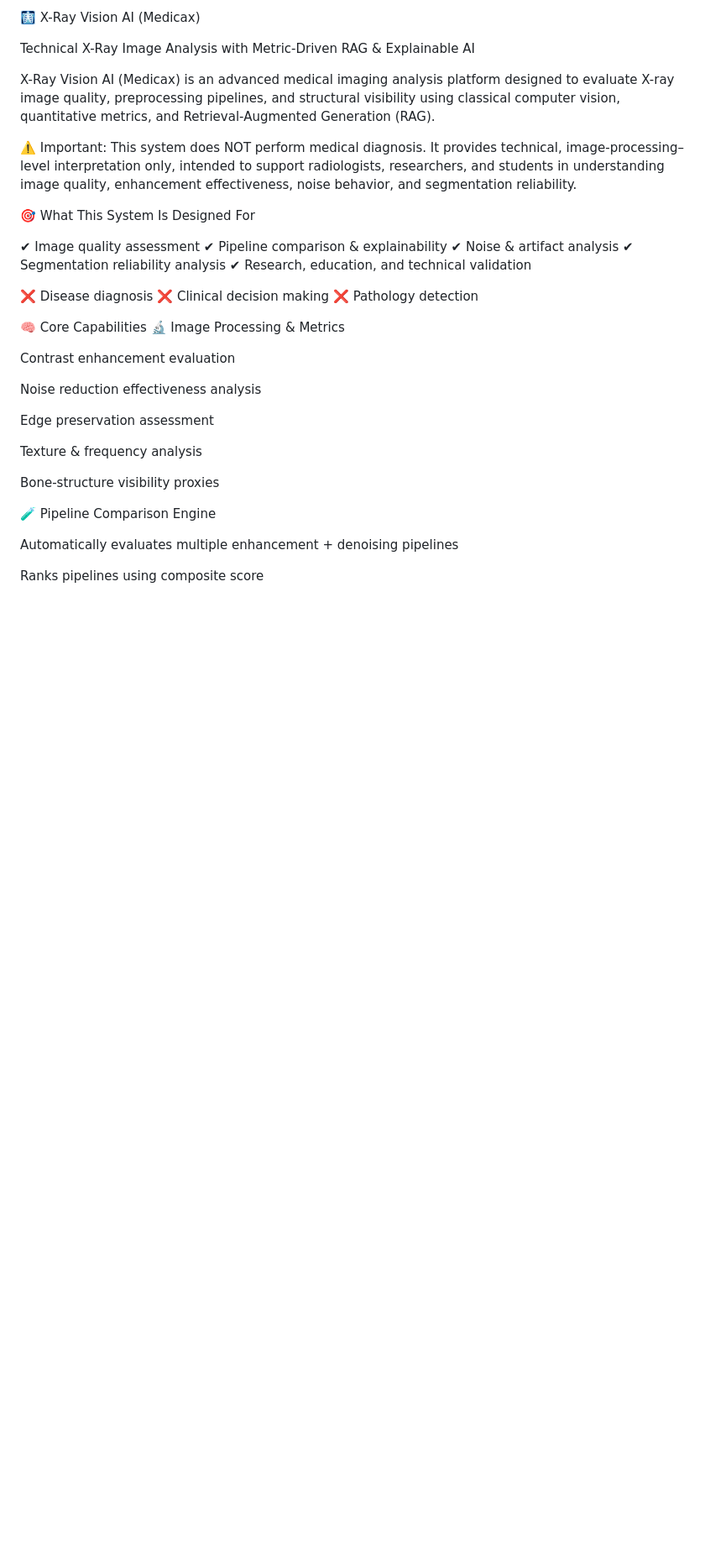
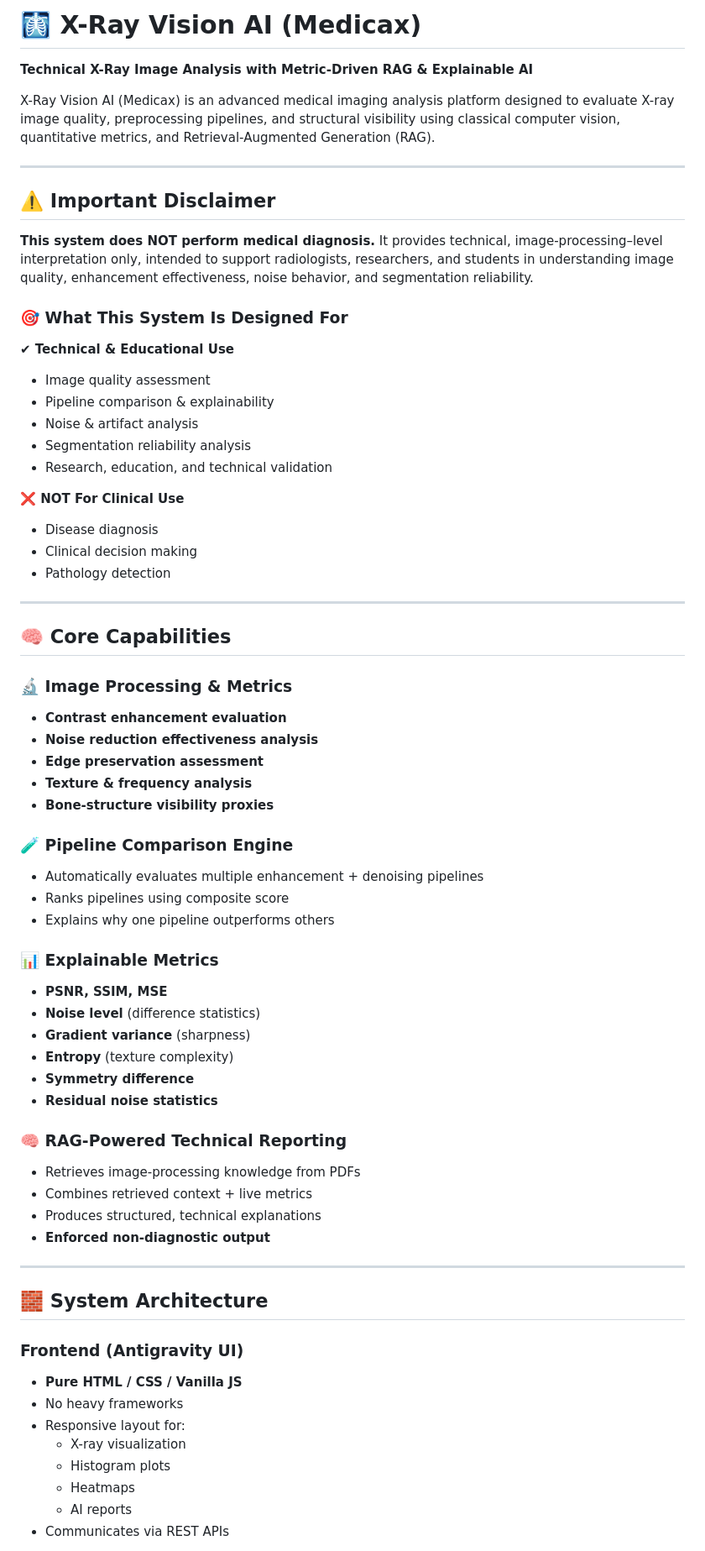
Before and after one commit to nakul-cloud/X-Ray-Vision-AI-, a Markdown page: README.md, the part around one of its changes. Shown at 84% size. Rendered like a GitHub page; blank space fills up the shorter version.

```diff
--- a/README.md
+++ b/README.md
@@ -1,41 +1,71 @@
-🩻 X-Ray Vision AI (Medicax)
+# 🩻 X-Ray Vision AI (Medicax)
 
-Technical X-Ray Image Analysis with Metric-Driven RAG & Explainable AI
+**Technical X-Ray Image Analysis with Metric-Driven RAG & Explainable AI**
 
 X-Ray Vision AI (Medicax) is an advanced medical imaging analysis platform designed to evaluate X-ray image quality, preprocessing pipelines, and structural visibility using classical computer vision, quantitative metrics, and Retrieval-Augmented Generation (RAG).
 
-⚠️ Important:
-This system does NOT perform medical diagnosis.
+---
+
+## ⚠️ Important Disclaimer
+
+**This system does NOT perform medical diagnosis.**
 It provides technical, image-processing–level interpretation only, intended to support radiologists, researchers, and students in understanding image quality, enhancement effectiveness, noise behavior, and segmentation reliability.
 
-🎯 What This System Is Designed For
+### 🎯 What This System Is Designed For
 
-✔ Image quality assessment
-✔ Pipeline comparison & explainability
-✔ Noise & artifact analysis
-✔ Segmentation reliability analysis
-✔ Research, education, and technical validation
+**✔ Technical & Educational Use**
+- Image quality assessment
+- Pipeline comparison & explainability
+- Noise & artifact analysis
+- Segmentation reliability analysis
+- Research, education, and technical validation
 
-❌ Disease diagnosis
-❌ Clinical decision making
-❌ Pathology detection
+**❌ NOT For Clinical Use**
+- Disease diagnosis
+- Clinical decision making
+- Pathology detection
 
-🧠 Core Capabilities
-🔬 Image Processing & Metrics
+---
 
-Contrast enhancement evaluation
+## 🧠 Core Capabilities
 
-Noise reduction effectiveness analysis
+### 🔬 Image Processing & Metrics
+- **Contrast enhancement evaluation**
+- **Noise reduction effectiveness analysis**
+- **Edge preservation assessment**
+- **Texture & frequency analysis**
+- **Bone-structure visibility proxies**
 
-Edge preservation assessment
+### 🧪 Pipeline Comparison Engine
+- Automatically evaluates multiple enhancement + denoising pipelines
+- Ranks pipelines using composite score
+- Explains why one pipeline outperforms others
 
-Texture & frequency analysis
+### 📊 Explainable Metrics
+- **PSNR, SSIM, MSE**
+- **Noise level** (difference statistics)
+- **Gradient variance** (sharpness)
+- **Entropy** (texture complexity)
+- **Symmetry difference**
+- **Residual noise statistics**
 
-Bone-structure visibility proxies
+### 🧠 RAG-Powered Technical Reporting
+- Retrieves image-processing knowledge from PDFs
+- Combines retrieved context + live metrics
+- Produces structured, technical explanations
+- **Enforced non-diagnostic output**
 
-🧪 Pipeline Comparison Engine
+---
 
-Automatically evaluates multiple enhancement + denoising pipelines
+## 🧱 System Architecture
 
-Ranks pipelines using composite score
+### Frontend (Antigravity UI)
+- **Pure HTML / CSS / Vanilla JS**
+- No heavy frameworks
+- Responsive layout for:
+  - X-ray visualization
+  - Histogram plots
+  - Heatmaps
+  - AI reports
+- Communicates via REST APIs
 
```
Also changed, not shown: other parts of README.md (+96 -268 lines).
